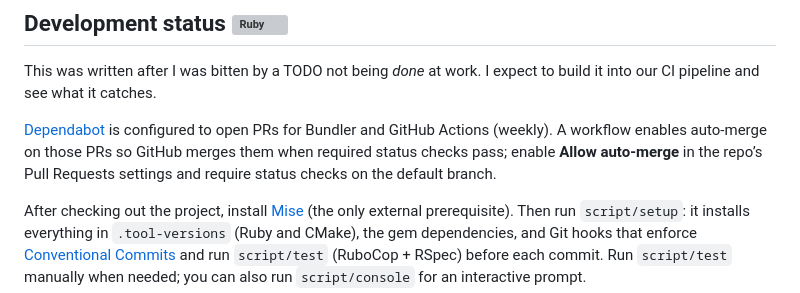
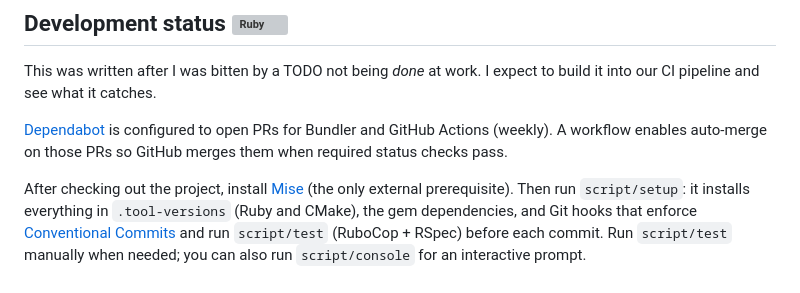
Before and after one commit to johnsyweb/glyptodont, a Markdown page: README.md, the part around the change. GitHub-like rendering; grey boxes are pictures that could not be loaded.

Commit message:
docs: remove automerge setup note from README

```diff
--- a/README.md
+++ b/README.md
@@ -18,9 +18,7 @@ to build it into our CI pipeline and see what it catches.
 
 [Dependabot](https://docs.github.com/en/code-security/dependabot) is configured
 to open PRs for Bundler and GitHub Actions (weekly). A workflow enables
-auto-merge on those PRs so GitHub merges them when required status checks pass;
-enable **Allow auto-merge** in the repo’s Pull Requests settings and require
-status checks on the default branch.
+auto-merge on those PRs so GitHub merges them when required status checks pass.
 
 After checking out the project, install [Mise](https://mise.jdx.dev/) (the only
 external prerequisite). Then run `script/setup`: it installs everything in
```
